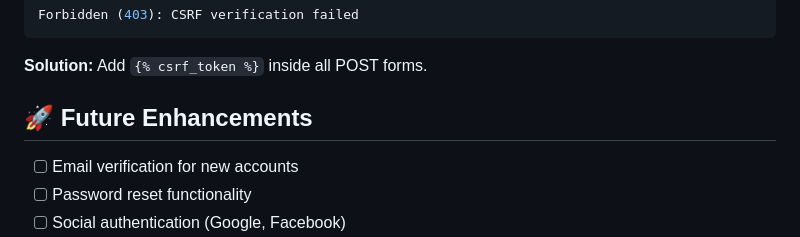
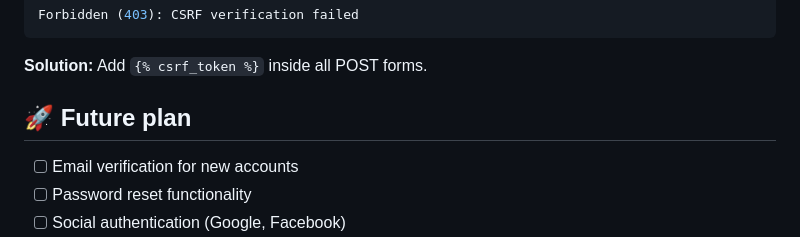
Before and after one commit to shaksveo3/Login-Signup-with-Django, a Markdown page: README.md, the part around the change. Drawn GitHub-style.

```diff
--- a/README.md
+++ b/README.md
@@ -364,7 +364,7 @@ Forbidden (403): CSRF verification failed
 
 **Solution:** Add `{% csrf_token %}` inside all POST forms.
 
-## 🚀 Future Enhancements
+## 🚀 Future plan
 
 - [ ] Email verification for new accounts
 - [ ] Password reset functionality
```
